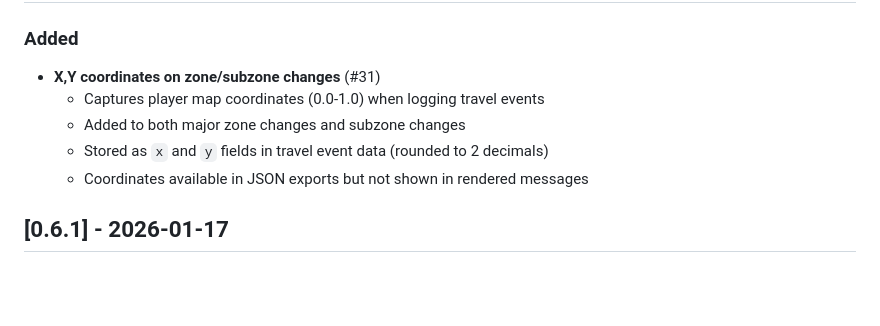
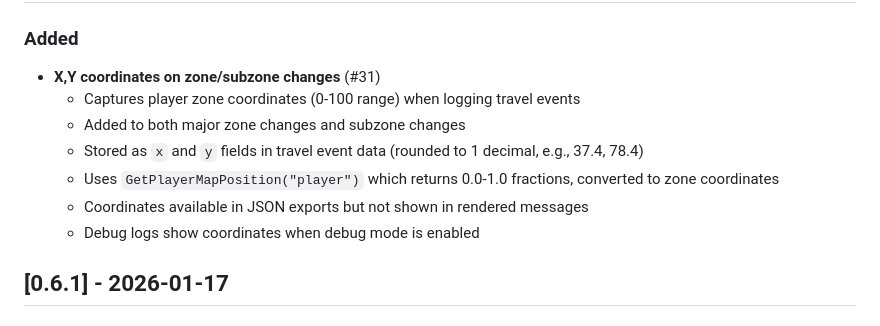
Before and after one commit to asbjborg/journal-addon, a Markdown page: changes.md, the part around the change. Rendered like a GitHub page; blank space fills up the shorter version.

Commit message:
v0.6.2 [fix]: update changelog to reflect zone coordinate implementation (#31)

```diff
--- a/changes.md
+++ b/changes.md
@@ -5,10 +5,12 @@
 ### Added
 
 - **X,Y coordinates on zone/subzone changes** (#31)
-    - Captures player map coordinates (0.0-1.0) when logging travel events
+    - Captures player zone coordinates (0-100 range) when logging travel events
     - Added to both major zone changes and subzone changes
-    - Stored as `x` and `y` fields in travel event data (rounded to 2 decimals)
+    - Stored as `x` and `y` fields in travel event data (rounded to 1 decimal, e.g., 37.4, 78.4)
+    - Uses `GetPlayerMapPosition("player")` which returns 0.0-1.0 fractions, converted to zone coordinates
     - Coordinates available in JSON exports but not shown in rendered messages
+    - Debug logs show coordinates when debug mode is enabled
 
 ## [0.6.1] - 2026-01-17
 
```
